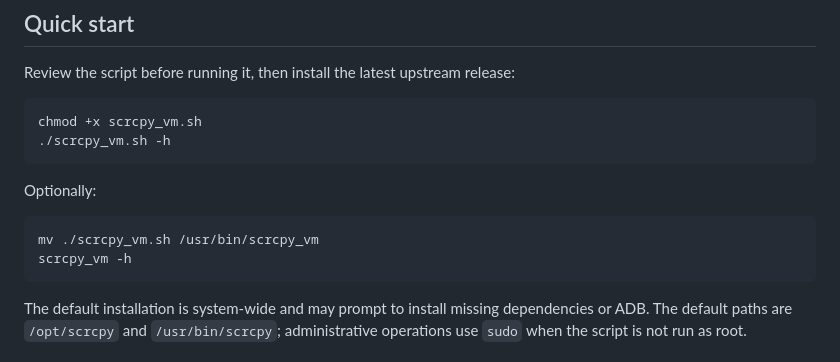
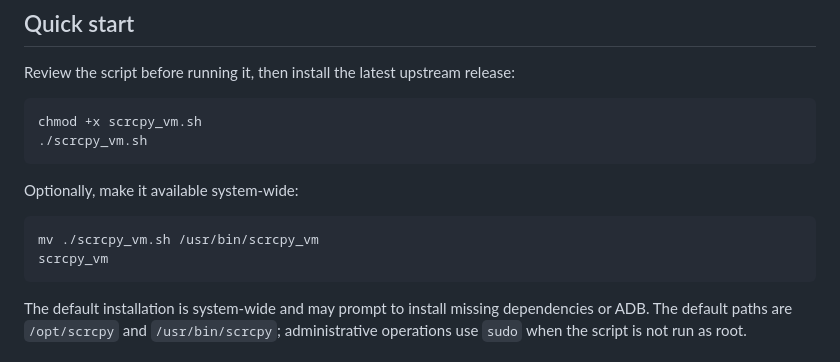
Before and after one commit to spatian-dev/scrcpy_vm, a Markdown page: README.md, the part around the change. Rendered like a GitHub page.

Commit message:
Fix usage examples for scrcpy_vm.sh
Updated usage instructions for scrcpy_vm.sh in README.md.

Signed-off-by: Saad <25284407+saadsidqui@users.noreply.github.com>

````diff
--- a/README.md
+++ b/README.md
@@ -21,14 +21,14 @@ Review the script before running it, then install the latest upstream release:
 
 ```bash
 chmod +x scrcpy_vm.sh
-./scrcpy_vm.sh -h
+./scrcpy_vm.sh
 ```
 
-Optionally:
+Optionally, make it available system-wide:
 
 ```bash
 mv ./scrcpy_vm.sh /usr/bin/scrcpy_vm
-scrcpy_vm -h
+scrcpy_vm
 ```
 
 The default installation is system-wide and may prompt to install missing dependencies or ADB. The default paths are `/opt/scrcpy` and `/usr/bin/scrcpy`; administrative operations use `sudo` when the script is not run as root.
````
